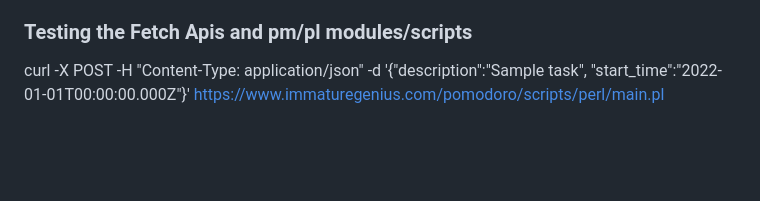
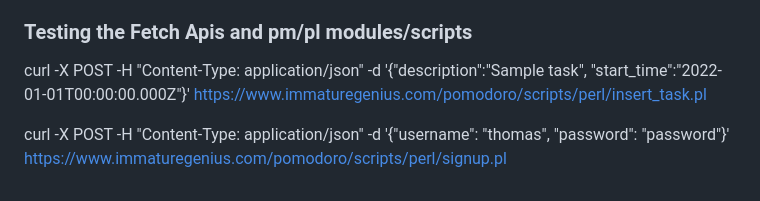
Before and after one commit to sunbun2461/pomodoro, a Markdown page: README.md, the part around the change. GitHub-like rendering; blank space fills up the shorter version.

Commit message:
curl to readme

```diff
--- a/README.md
+++ b/README.md
@@ -74,4 +74,6 @@ export NVM_DIR="$HOME/.nvm"
 
 ### Testing the Fetch Apis and pm/pl modules/scripts
 
-curl -X POST -H "Content-Type: application/json" -d '{"description":"Sample task", "start_time":"2022-01-01T00:00:00.000Z"}' https://www.immaturegenius.com/pomodoro/scripts/perl/main.pl
+curl -X POST -H "Content-Type: application/json" -d '{"description":"Sample task", "start_time":"2022-01-01T00:00:00.000Z"}' https://www.immaturegenius.com/pomodoro/scripts/perl/insert_task.pl
+
+curl -X POST -H "Content-Type: application/json" -d '{"username": "thomas", "password": "password"}' https://www.immaturegenius.com/pomodoro/scripts/perl/signup.pl
```
